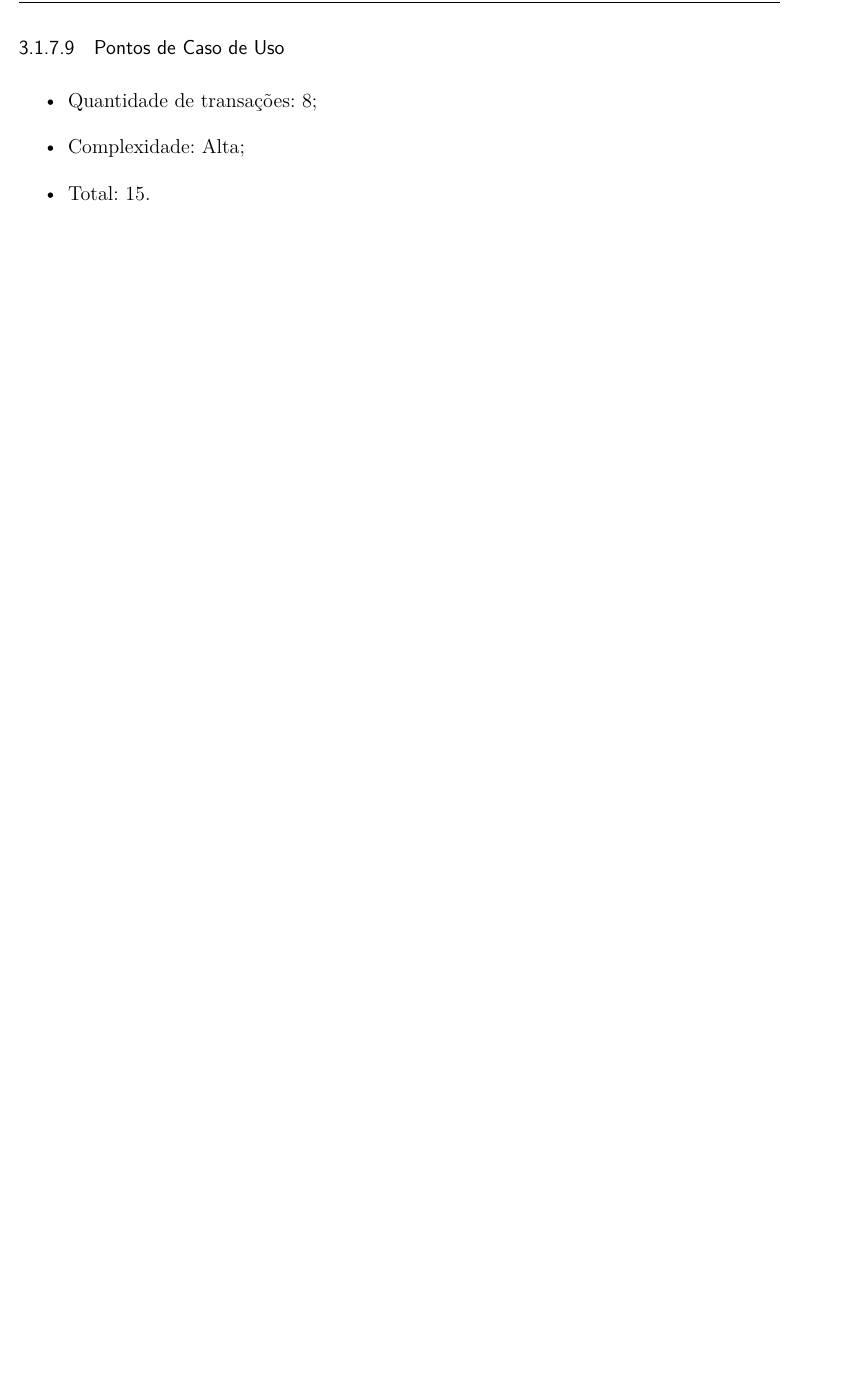
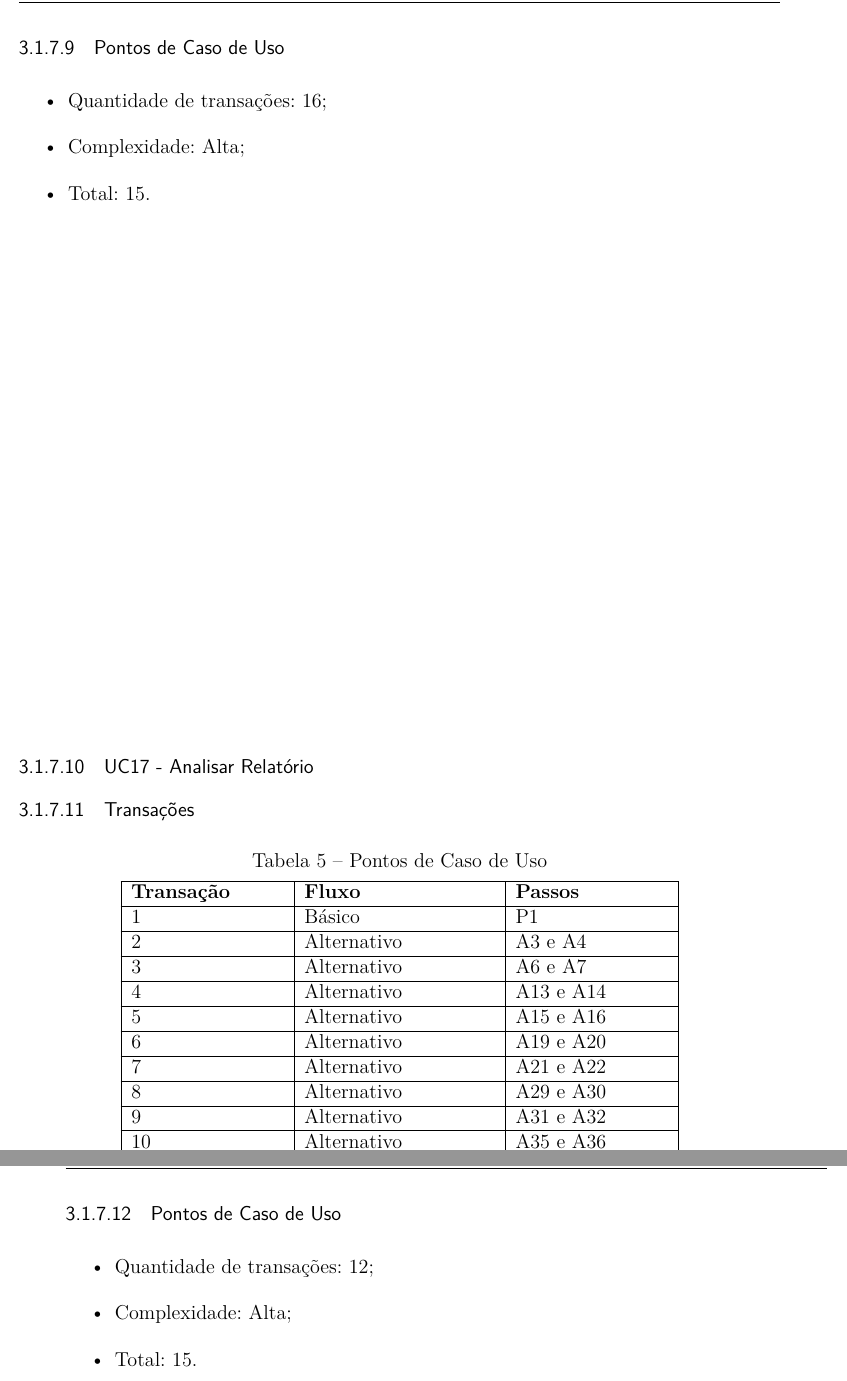
Before and after one commit to Emiliemorais/TMES, a LaTeX thesis (tmes.tex, which reads editaveis/pontos_caso_de_uso.tex): part of page 14 of 17 before the commit and two parts of pages 14 and 15 of 17 after it, the two joined at a grey line, cut so that both start at the same text, the shorter picture padded with empty space. Compiled offline with pdfLaTeX.

Commit message:
Counting use case points of the UC16 and UC17

```diff
--- a/editaveis/pontos_caso_de_uso.tex
+++ b/editaveis/pontos_caso_de_uso.tex
@@ -149,3 +161,62 @@
+\pagebreak
+\subsubsection{Pontos de Caso de Uso}
+
+\begin{itemize}
+ \item Quantidade de transações: 16;
+ \item Complexidade: Alta;
+ \item Total: 15.
+\end{itemize}
+
+\vfill
+
+\subsubsection{UC17 - Analisar Relatório}
+
+\subsubsection{Transações}
+
+\begin{table*}[!h]
+\centering
+\caption{Pontos de Caso de Uso}
+\label{Rotulo}
+  \begin{tabular}{|p{0.20\linewidth}|p{0.25\linewidth}|p{0.20\linewidth}|}
+  \hline
+  \textbf{Transação} & \textbf{Fluxo} & \textbf{Passos} \\
+  \hline
+  1 & Básico & P1\\
+  \hline
+  2 & Alternativo & A3 e A4\\
+  \hline
+  3 & Alternativo & A6 e A7\\
+  \hline
+  4 & Alternativo & A13 e A14\\
+  \hline
+  5 & Alternativo & A15 e A16\\
+  \hline
+  6 & Alternativo & A19 e A20\\
+   \hline
+  7 & Alternativo & A21 e A22\\
+   \hline
+  8 & Alternativo & A29 e A30\\
+     \hline
+  9 & Alternativo & A31 e A32\\
+     \hline
+  10 & Alternativo & A35 e A36\\
+     \hline
+  11 & Alternativo & A37 e A38\\
+     \hline
+  12 & Alternativo & A45 e A46\\
+  \hline
+  \end{tabular}
+\end{table*}
+
+\pagebreak
+\subsubsection{Pontos de Caso de Uso}
+
+\begin{itemize}
+ \item Quantidade de transações: 12;
+ \item Complexidade: Alta;
+ \item Total: 15.
+\end{itemize}
+
 \vfill
 
 \subsection{Valores e considerações para a escolha do nível dos fatores técnicos}
```
Also changed, not shown: editaveis/pontos_caso_de_uso.tex (108 more changed lines).
